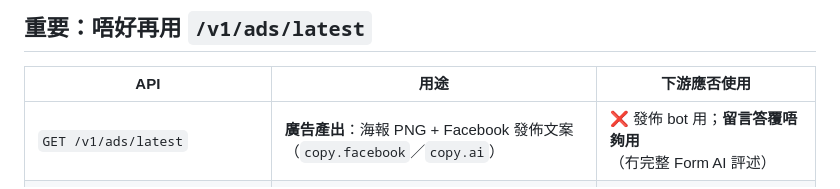
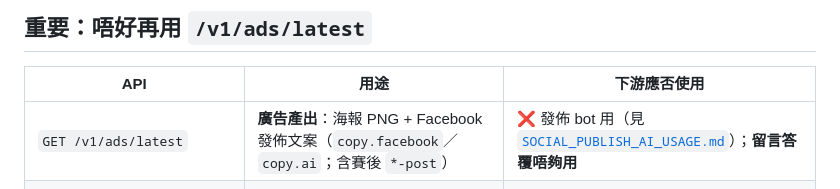
Before and after one commit to snookerlivehk-elton/J18HKJC_APP, a Markdown page: SOCIAL_REPLY_AI_USAGE.md, the part around the change. GitHub-like rendering.

```diff
--- a/SOCIAL_REPLY_AI_USAGE.md
+++ b/SOCIAL_REPLY_AI_USAGE.md
@@ -6,7 +6,7 @@
 
 | API | 用途 | 下游應否使用 |
 |-----|------|--------------|
-| `GET /v1/ads/latest` | **廣告產出**：海報 PNG + Facebook 發佈文案（`copy.facebook`／`copy.ai`） | ❌ 發佈 bot 用；**留言答覆唔夠用**（冇完整 Form AI 評述） |
+| `GET /v1/ads/latest` | **廣告產出**：海報 PNG + Facebook 發佈文案（`copy.facebook`／`copy.ai`；含賽後 `*-post`） | ❌ 發佈 bot 用（見 [`SOCIAL_PUBLISH_AI_USAGE.md`](SOCIAL_PUBLISH_AI_USAGE.md)）；**留言答覆唔夠用** |
 | `GET /v1/reply-context/latest` | **留言答覆**：每場最多 4 匹綜合推介 + 推介馬嘅 Form AI（From AI）評述 | ✅ **請用呢條** |
 | `GET /v1/reply-context/latest/prompt` | 同上資料編成一段可直接注入 LLM 嘅繁中參考文本 | ✅ 可選（省解析） |
 
```
Also changed, not shown: README_AD_API.md (+1 -0 lines), SOCIAL_PUBLISH_AI_USAGE.md (added, +190 -0 lines).
